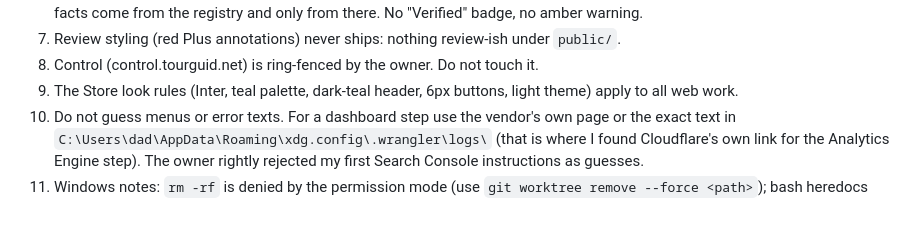
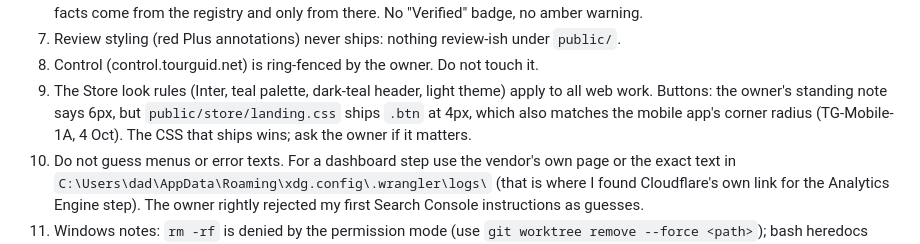
Before and after one commit to auto18000-dotcom/store, a Markdown page: specs/handover-to-tg-web-1a-2026-10-04.md, the part around the change. GitHub-like rendering; blank space fills up the shorter version.

```diff
--- a/specs/handover-to-tg-web-1a-2026-10-04.md
+++ b/specs/handover-to-tg-web-1a-2026-10-04.md
@@ -59,7 +59,9 @@ every deploy.
    verified facts come from the registry and only from there. No "Verified" badge, no amber warning.
 7. Review styling (red Plus annotations) never ships: nothing review-ish under `public/`.
 8. Control (control.tourguid.net) is ring-fenced by the owner. Do not touch it.
-9. The Store look rules (Inter, teal palette, dark-teal header, 6px buttons, light theme) apply to all web work.
+9. The Store look rules (Inter, teal palette, dark-teal header, light theme) apply to all web work. Buttons: the owner's standing
+   note says 6px, but `public/store/landing.css` ships `.btn` at 4px, which also matches the mobile app's corner radius
+   (TG-Mobile-1A, 4 Oct). The CSS that ships wins; ask the owner if it matters.
 10. Do not guess menus or error texts. For a dashboard step use the vendor's own page or the exact text in
     `C:\Users\dad\AppData\Roaming\xdg.config\.wrangler\logs\` (that is where I found Cloudflare's own link for the
     Analytics Engine step). The owner rightly rejected my first Search Console instructions as guesses.
```
Also changed, not shown: specs/handover-to-mobile-2026-10-04.md (added, +173 -0 lines).
